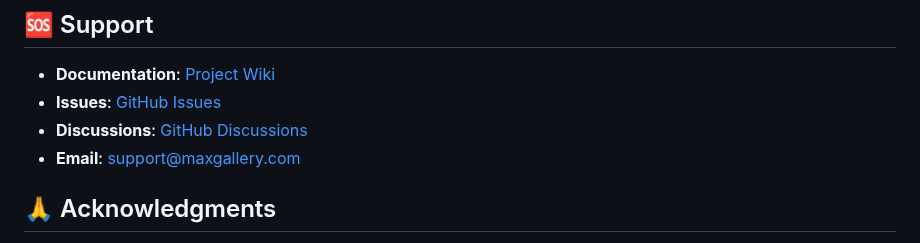
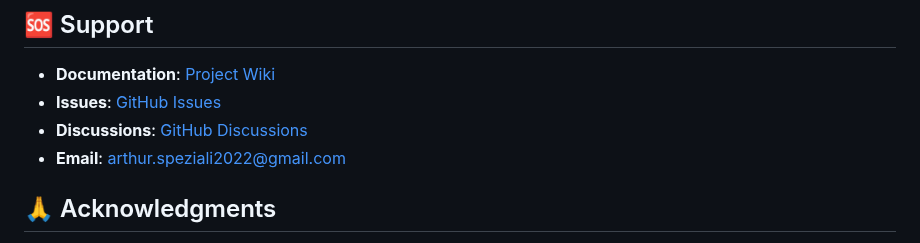
Before and after one commit to ArthurSpeziali/MaxGallery, a Markdown page: README.md, the part around the change. Drawn GitHub-style.

```diff
--- a/README.md
+++ b/README.md
@@ -364,7 +364,7 @@ This project is licensed under the **GNU General Public License v3.0** - see the
 - **Documentation**: [Project Wiki](https://github.com/your-username/MaxGallery/wiki)
 - **Issues**: [GitHub Issues](https://github.com/your-username/MaxGallery/issues)
 - **Discussions**: [GitHub Discussions](https://github.com/your-username/MaxGallery/discussions)
-- **Email**: support@maxgallery.com
+- **Email**: arthur.speziali2022@gmail.com
 
 ## 🙏 Acknowledgments
 
```
